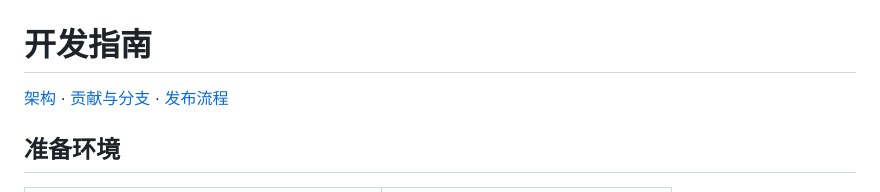
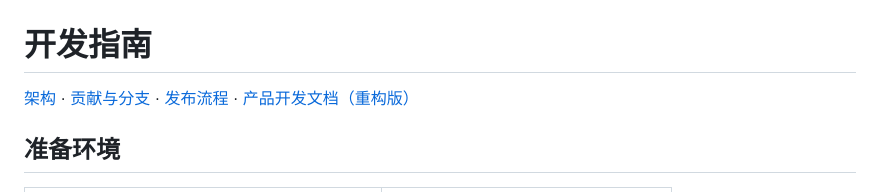
Before and after one commit to caoshuo2003/wordside, a Markdown page: docs/DEVELOPMENT.md, the part around the change. Rendered like a GitHub page.

```diff
--- a/docs/DEVELOPMENT.md
+++ b/docs/DEVELOPMENT.md
@@ -1,6 +1,6 @@
 # 开发指南
 
-[架构](ARCHITECTURE.md) · [贡献与分支](../CONTRIBUTING.md) · [发布流程](RELEASING.md)
+[架构](ARCHITECTURE.md) · [贡献与分支](../CONTRIBUTING.md) · [发布流程](RELEASING.md) · [产品开发文档（重构版）](PRODUCT-DEVELOPMENT.md)
 
 ## 准备环境
 
```
Also changed, not shown: docs/PRODUCT-DEVELOPMENT.md (added, +299 -0 lines).
